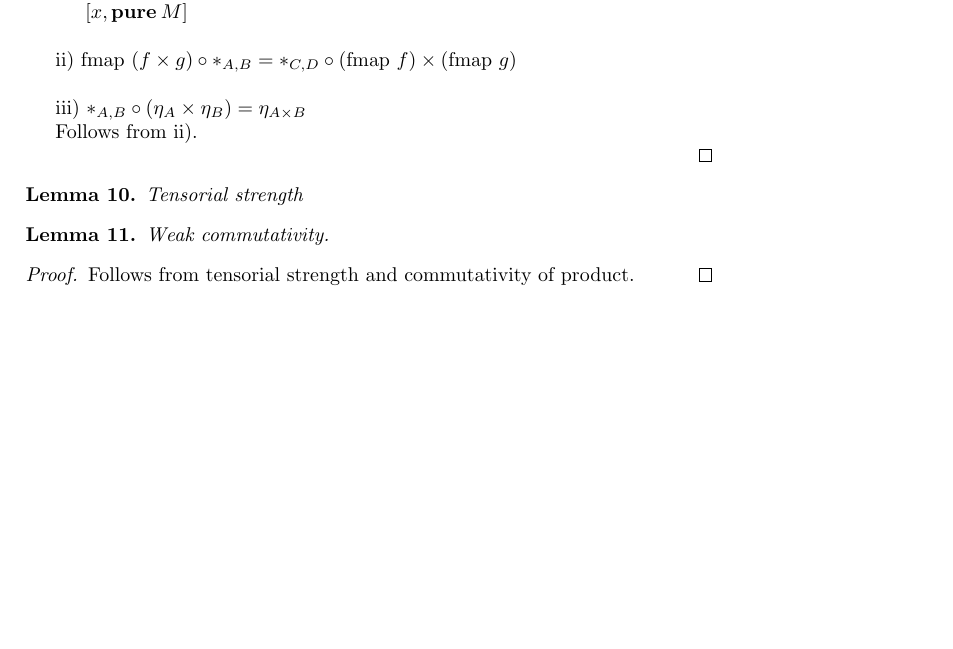
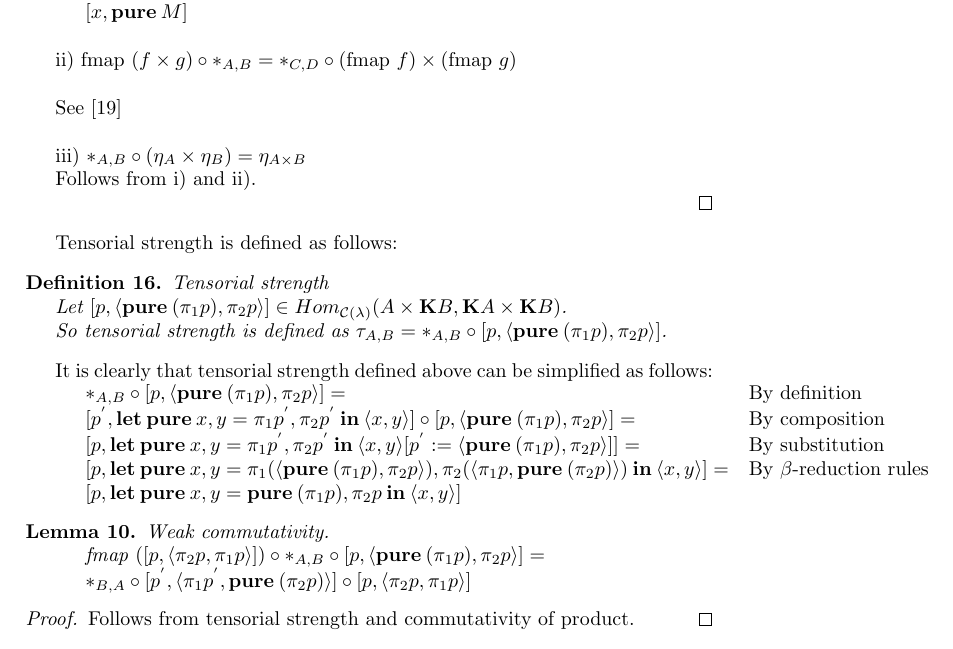
Before and after one commit to DanielRrr/MasterThesis, a LaTeX paper (article.tex): part of page 11 of 13, cut so that both start at the same text, the shorter picture padded with empty space. Compiled offline with pdfLaTeX.

Commit message:
added tensorial strength

```diff
--- a/article.tex
+++ b/article.tex
@@ -872,16 +872,45 @@ ii)  $\text{fmap } (f \times g) \circ \ast_{A, B} = \ast_{C,D} \circ (\text{fmap
 
 \vspace{\baselineskip}
 
+See \cite{ModalK}
+
+\vspace{\baselineskip}
+
 iii) $\ast_{A,B} \circ (\eta_{A} \times \eta_{B}) = \eta_{A \times B}$
 
-Follows from ii).
+Follows from i) and ii).
 
 \end{proof}
 
-\begin{lemma} Tensorial strength
-\end{lemma}
+  Tensorial strength is defined as follows:
+
+\begin{defin} Tensorial strength
+  $ $
+
+  Let $[p, \langle {\bf pure \:} (\pi_1 p), \pi_2 p \rangle] \in Hom_{\mathcal{C}(\lambda)}(A \times {\bf K}B, {\bf K}A \times {\bf K}B)$.
+
+  So tensorial strength is defined as $\tau_{A, B} = \ast_{A, B} \circ [p, \langle {\bf pure \:} (\pi_1 p), \pi_2 p \rangle]$.
+\end{defin}
+
+It is clearly that tensorial strength defined above can be simplified as follows:
+
+$\begin{array}{lll}
+&\ast_{A, B} \circ [p, \langle {\bf pure \:} (\pi_1 p), \pi_2 p \rangle] = & \text{By definition} \\
+&[p^{'}, {\bf let \: pure \:} x, y = \pi_1 p^{'}, \pi_2 p^{'} {\: \bf in \:} \langle x, y \rangle] \circ [p, \langle {\bf pure \:} (\pi_1 p), \pi_2 p \rangle] = & \text{By composition} \\
+&[p, {\bf let \: pure \:} x, y = \pi_1 p^{'}, \pi_2 p^{'} {\: \bf in \:} \langle x, y \rangle [p^{'} := \langle {\bf pure \:} (\pi_1 p), \pi_2 p \rangle]] = & \text{By substitution} \\
+&[p, {\bf let \: pure \:} x, y = \pi_1 (\langle {\bf pure \:} (\pi_1 p), \pi_2 p \rangle), \pi_2 (\langle \pi_1 p, {\bf pure \:} (\pi_2 p) \rangle) {\: \bf in \:} \langle x, y \rangle] = & \text{By $\beta$-reduction rules} \\
+&[p, {\bf let \: pure \:} x, y = {\bf pure \:} (\pi_1 p), \pi_2 p {\: \bf in \:} \langle x, y \rangle]&
+\end{array}$
+
+
 
 \begin{lemma} Weak commutativity.
+  $ $
+
+  $\begin{array}{lll}
+  & \text{fmap } ([p, \langle \pi_2 p, \pi_1 p \rangle]) \circ \ast_{A, B} \circ [p, \langle {\bf pure \:} (\pi_1 p), \pi_2 p \rangle] = & \\
+  & \ast_{B, A} \circ [p^{'}, \langle \pi_1 p^{'}, {\bf pure \:} (\pi_2 p) \rangle] \circ [p, \langle \pi_2 p, \pi_1 p \rangle]&
+  \end{array}$
 \end{lemma}
 
 \begin{proof}
```
Also changed, not shown: article.pdf.
